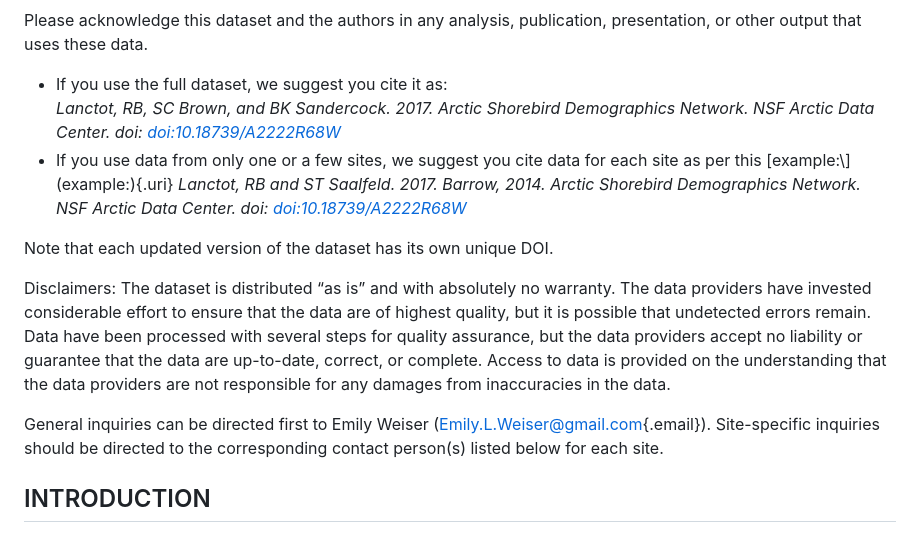
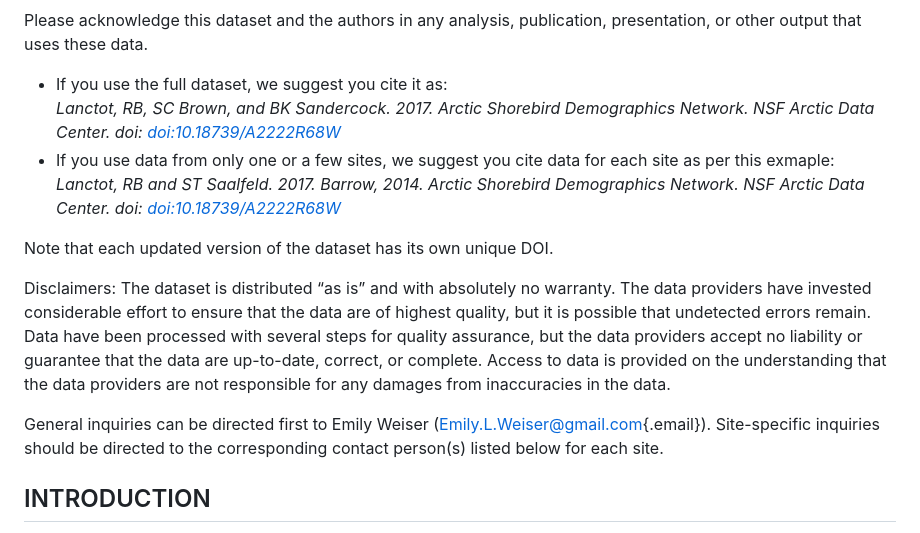
Before and after one commit to UCSB-Library-Research-Data-Services/ASDN-database, a Markdown page: data/data-raw/metadata.md, the part around one of its changes. Drawn GitHub-style.

Commit message:
fix example

```diff
--- a/data/data-raw/metadata.md
+++ b/data/data-raw/metadata.md
@@ -10,13 +10,15 @@ Please acknowledge this dataset and the authors in any analysis, publication, pr
 
 - If you use the full dataset, we suggest you cite it as:\
   *Lanctot, RB, SC Brown, and BK Sandercock. 2017. Arctic Shorebird Demographics Network. NSF Arctic Data Center. doi: [doi:10.18739/A2222R68W](https://doi.org/10.18739/A2222R68W)*
-- If you use data from only one or a few sites, we suggest you cite data for each site as per this [example:\\](example:\){.uri} *Lanctot, RB and ST Saalfeld. 2017. Barrow, 2014. Arctic Shorebird Demographics Network. NSF Arctic Data Center. doi: [doi:10.18739/A2222R68W](https://doi.org/10.18739/A2222R68W)*
+- If you use data from only one or a few sites, we suggest you cite data for each site as per this exmaple:\
+*Lanctot, RB and ST Saalfeld. 2017. Barrow, 2014. Arctic Shorebird Demographics Network. NSF Arctic Data Center. doi: [doi:10.18739/A2222R68W](https://doi.org/10.18739/A2222R68W)*
 
 Note that each updated version of the dataset has its own unique DOI.
 
 Disclaimers: The dataset is distributed “as is” and with absolutely no warranty. The data providers have invested considerable effort to ensure that the data are of highest quality, but it is possible that undetected errors remain. Data have been processed with several steps for quality assurance, but the data providers accept no liability or guarantee that the data are up-to-date, correct, or complete. Access to data is provided on the understanding that the data providers are not responsible for any damages from inaccuracies in the data.
 
 General inquiries can be directed first to Emily Weiser ([Emily.L.Weiser\@gmail.com](mailto:Emily.L.Weiser@gmail.com){.email}). Site-specific inquiries should be directed to the corresponding contact person(s) listed below for each site.
+
 
 ## INTRODUCTION
 
```
Also changed, not shown: other parts of data/data-raw/metadata.md (+1 -0 lines).
